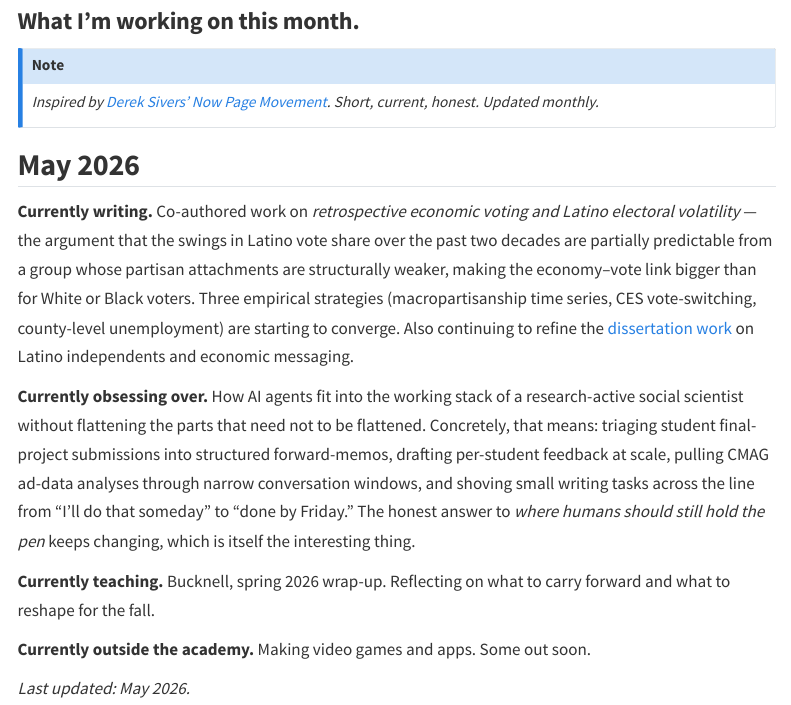
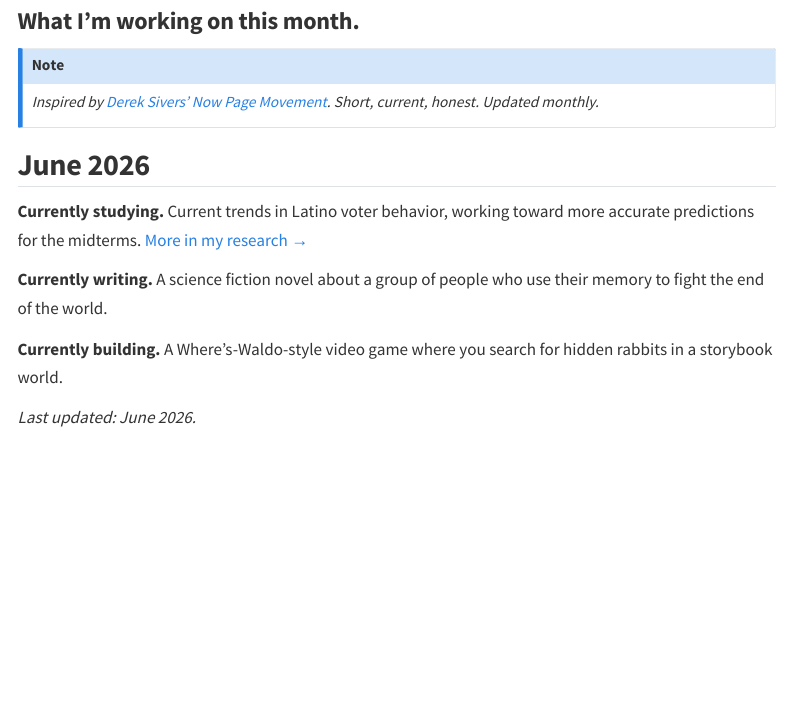
Before and after one commit to DerekSleepfield/webs-aight, a Quarto document (now.qmd): the page in a window 1100 px wide, from 80 px down. Rendered offline with R 4.5, knitr and Pandoc in place of Quarto, with nearby package versions; menus at the side of the page are left out.

Commit message:
Remove AI references from Now and feedback pages; refresh Now with current projects

```diff
--- a/now.qmd
+++ b/now.qmd
@@ -7,14 +7,12 @@ subtitle: "What I'm working on this month."
 *Inspired by [Derek Sivers' Now Page Movement](https://nownownow.com/about). Short, current, honest. Updated monthly.*
 :::
 
-## May 2026
+## June 2026
 
-**Currently writing.** Co-authored work on *retrospective economic voting and Latino electoral volatility* — the argument that the swings in Latino vote share over the past two decades are partially predictable from a group whose partisan attachments are structurally weaker, making the economy–vote link bigger than for White or Black voters. Three empirical strategies (macropartisanship time series, CES vote-switching, county-level unemployment) are starting to converge. Also continuing to refine the [dissertation work](research.qmd) on Latino independents and economic messaging.
+**Currently studying.** Current trends in Latino voter behavior, working toward more accurate predictions for the midterms. [More in my research →](research.qmd)
 
-**Currently obsessing over.** How AI agents fit into the working stack of a research-active social scientist without flattening the parts that need not to be flattened. Concretely, that means: triaging student final-project submissions into structured forward-memos, drafting per-student feedback at scale, pulling CMAG ad-data analyses through narrow conversation windows, and shoving small writing tasks across the line from "I'll do that someday" to "done by Friday." The honest answer to *where humans should still hold the pen* keeps changing, which is itself the interesting thing.
+**Currently writing.** A science fiction novel about a group of people who use their memory to fight the end of the world.
 
-**Currently teaching.** Bucknell, spring 2026 wrap-up. Reflecting on what to carry forward and what to reshape for the fall.
+**Currently building.** A Where's-Waldo-style video game where you search for hidden rabbits in a storybook world.
 
-**Currently outside the academy.** Making video games and apps. Some out soon.
-
-*Last updated: May 2026.*
+*Last updated: June 2026.*
```
Also changed, not shown: feedback.html.
